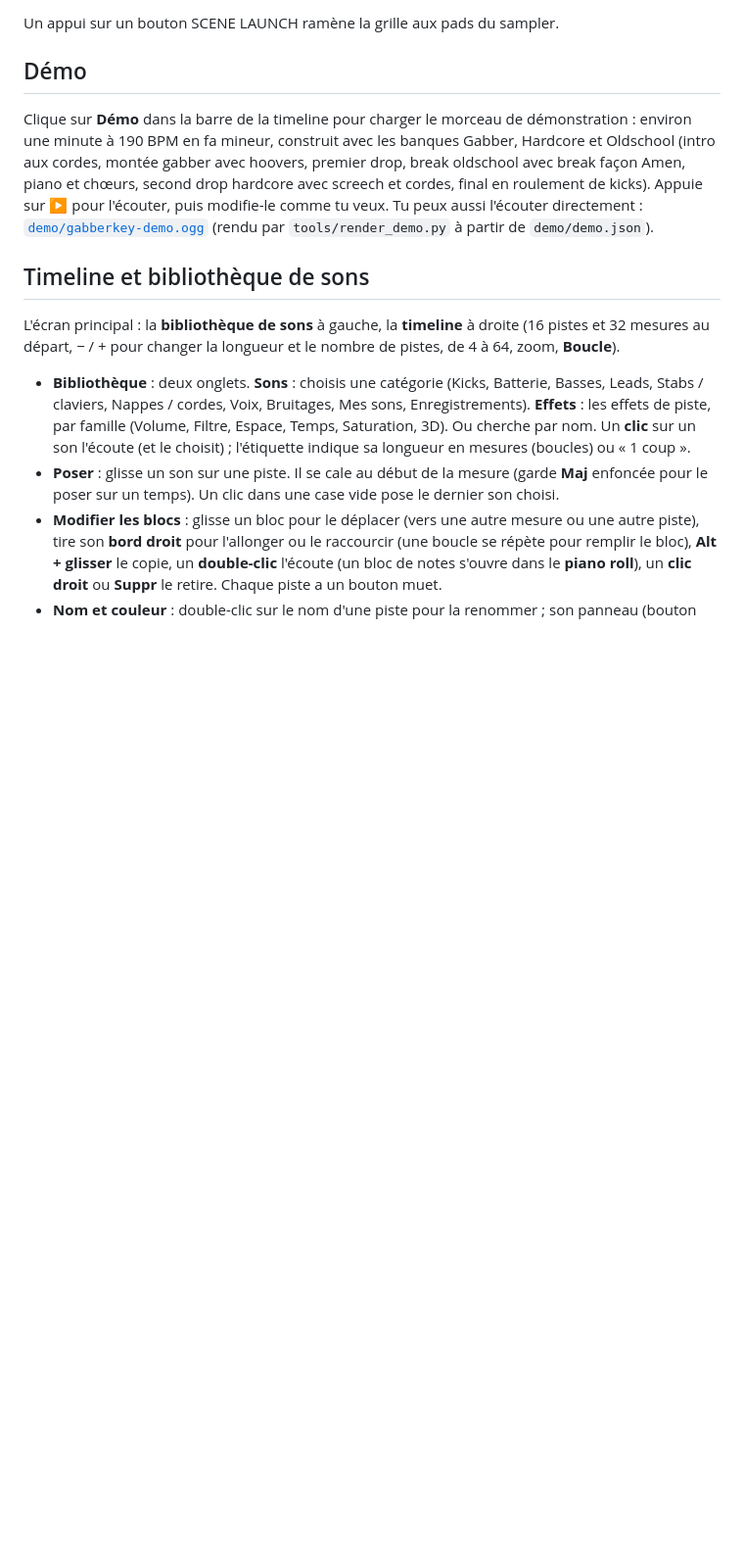
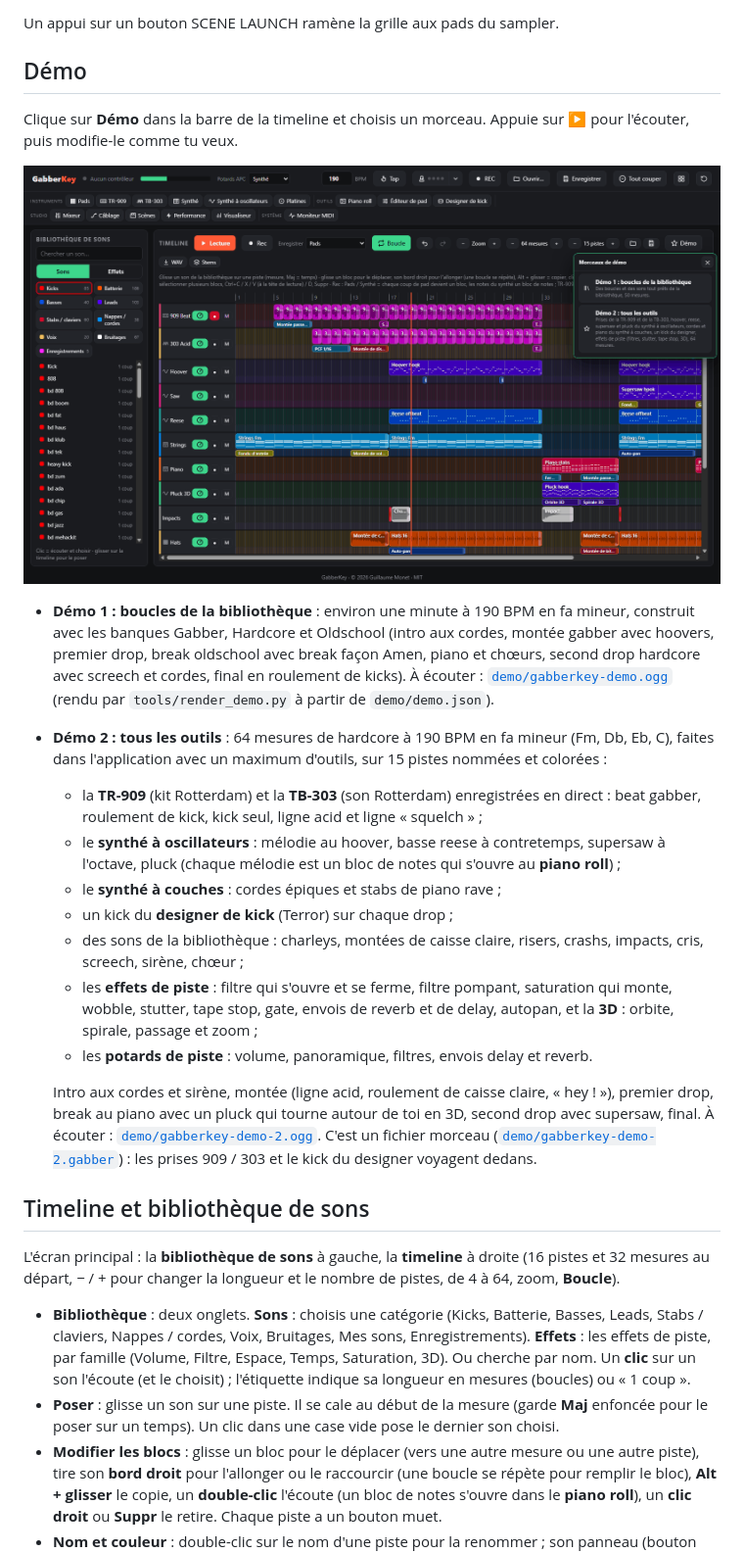
Before and after one commit to guillaumemonet/gabber-apckey25, a Markdown page: README.fr.md, the part around the change. Shown at 98% size. GitHub-like rendering; pictures changed too: docs/screenshots/demo2-fr.png (added); blank space fills up the shorter version.

```diff
--- a/README.fr.md
+++ b/README.fr.md
@@ -151,7 +151,21 @@ Un appui sur un bouton SCENE LAUNCH ramène la grille aux pads du sampler.
 
 ## Démo
 
-Clique sur **Démo** dans la barre de la timeline pour charger le morceau de démonstration : environ une minute à 190 BPM en fa mineur, construit avec les banques Gabber, Hardcore et Oldschool (intro aux cordes, montée gabber avec hoovers, premier drop, break oldschool avec break façon Amen, piano et chœurs, second drop hardcore avec screech et cordes, final en roulement de kicks). Appuie sur ▶ pour l'écouter, puis modifie-le comme tu veux. Tu peux aussi l'écouter directement : [`demo/gabberkey-demo.ogg`](demo/gabberkey-demo.ogg) (rendu par `tools/render_demo.py` à partir de `demo/demo.json`).
+Clique sur **Démo** dans la barre de la timeline et choisis un morceau. Appuie sur ▶ pour l'écouter, puis modifie-le comme tu veux.
+
+![Le menu Démo et la démo 2 dans la timeline : prises 909 et 303, blocs de notes des synthés, effets de piste sous les blocs](docs/screenshots/demo2-fr.png)
+
+- **Démo 1 : boucles de la bibliothèque** : environ une minute à 190 BPM en fa mineur, construit avec les banques Gabber, Hardcore et Oldschool (intro aux cordes, montée gabber avec hoovers, premier drop, break oldschool avec break façon Amen, piano et chœurs, second drop hardcore avec screech et cordes, final en roulement de kicks). À écouter : [`demo/gabberkey-demo.ogg`](demo/gabberkey-demo.ogg) (rendu par `tools/render_demo.py` à partir de `demo/demo.json`).
+- **Démo 2 : tous les outils** : 64 mesures de hardcore à 190 BPM en fa mineur (Fm, Db, Eb, C), faites dans l'application avec un maximum d'outils, sur 15 pistes nommées et colorées :
+  - la **TR-909** (kit Rotterdam) et la **TB-303** (son Rotterdam) enregistrées en direct : beat gabber, roulement de kick, kick seul, ligne acid et ligne « squelch » ;
+  - le **synthé à oscillateurs** : mélodie au hoover, basse reese à contretemps, supersaw à l'octave, pluck (chaque mélodie est un bloc de notes qui s'ouvre au **piano roll**) ;
+  - le **synthé à couches** : cordes épiques et stabs de piano rave ;
+  - un kick du **designer de kick** (Terror) sur chaque drop ;
+  - des sons de la bibliothèque : charleys, montées de caisse claire, risers, crashs, impacts, cris, screech, sirène, chœur ;
+  - les **effets de piste** : filtre qui s'ouvre et se ferme, filtre pompant, saturation qui monte, wobble, stutter, tape stop, gate, envois de reverb et de delay, autopan, et la **3D** : orbite, spirale, passage et zoom ;
+  - les **potards de piste** : volume, panoramique, filtres, envois delay et reverb.
+
+  Intro aux cordes et sirène, montée (ligne acid, roulement de caisse claire, « hey ! »), premier drop, break au piano avec un pluck qui tourne autour de toi en 3D, second drop avec supersaw, final. À écouter : [`demo/gabberkey-demo-2.ogg`](demo/gabberkey-demo-2.ogg). C'est un fichier morceau ([`demo/gabberkey-demo-2.gabber`](demo/gabberkey-demo-2.gabber)) : les prises 909 / 303 et le kick du designer voyagent dedans.
 
 ## Timeline et bibliothèque de sons
 
```
Also changed, not shown: README.md (+15 -1 lines), docs/screenshots/demo2-en.png (added), 7 other files.
